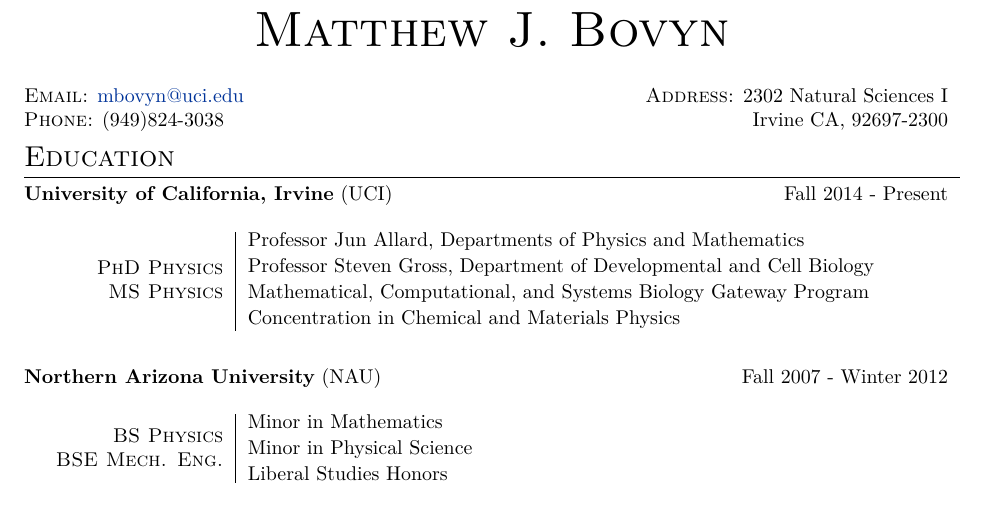
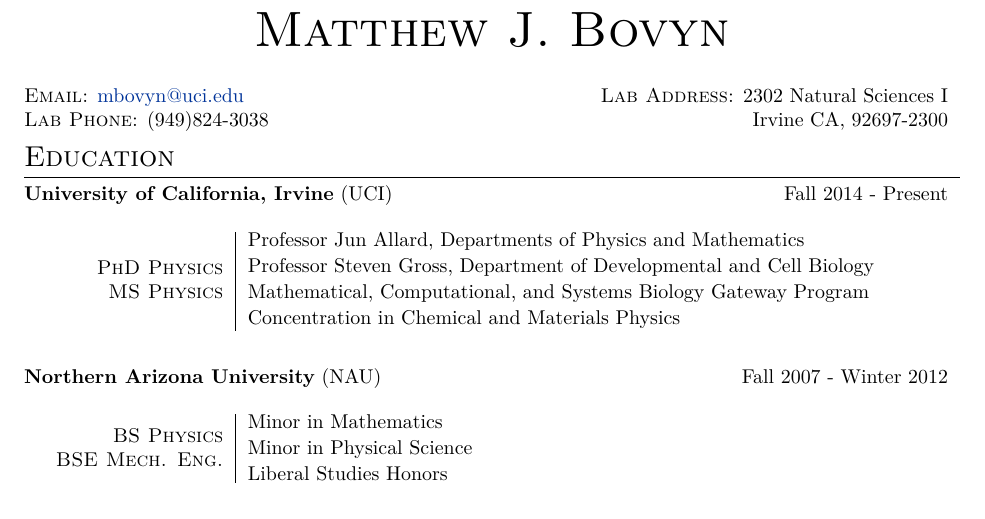
Before and after one commit to mbovyn/CV, a LaTeX CV (cv.tex): part of page 1 of 4, cut so that both start at the same text. Compiled offline with XeLaTeX; a missing font is replaced by an installed copy or a similar font.

Commit message:
Clarify template source

```diff
--- a/cv.tex
+++ b/cv.tex
@@ -33,8 +35,8 @@
 \newcolumntype{C}[1]{>{\centering\let\newline\\\arraybackslash\hspace{0pt}}m{#1}}
 \newcolumntype{R}[1]{>{\raggedleft\let\newline\\\arraybackslash\hspace{0pt}}m{#1}}
 
-\usepackage{fontspec} % For loading fonts
-\defaultfontfeatures{Mapping=tex-text}
+%\usepackage{fontspec} % For loading fonts
+%\defaultfontfeatures{Mapping=tex-text}
 %\setmainfont[SmallCapsFont = Fontin SmallCaps]{Fontin} % Main document font
 
 \usepackage{xunicode,xltxtra,url,parskip} % Formatting packages
@@ -66,7 +68,7 @@
 
 %\pagestyle{empty} % Removes page numbering
 
-\font\fb=''[cmr10]'' % Change the font of the \LaTeX command under the skills section
+%\font\fb=''[cmr10]'' % Change the font of the \LaTeX command under the skills section
 
 %----------------------------------------------------------------------------------------
 %	NAME AND CONTACT INFORMATION
@@ -76,8 +78,8 @@
 
 \begin{tabular*}{\textwidth}{@{\extracolsep{\fill}} lr}
 \textsc{Email:} \href{mailto:mbovyn@uci.edu}{mbovyn@uci.edu} &
-\textsc{Address:} 2302 Natural Sciences I \\
-\textsc{Phone:} (949)824-3038 &
+\textsc{Lab Address:} 2302 Natural Sciences I \\
+\textsc{Lab Phone:} (949)824-3038 &
 Irvine CA, 92697-2300
 
 \end{tabular*}
```
Also changed, not shown: cv.pdf, cv.tex (6 more changed lines).
